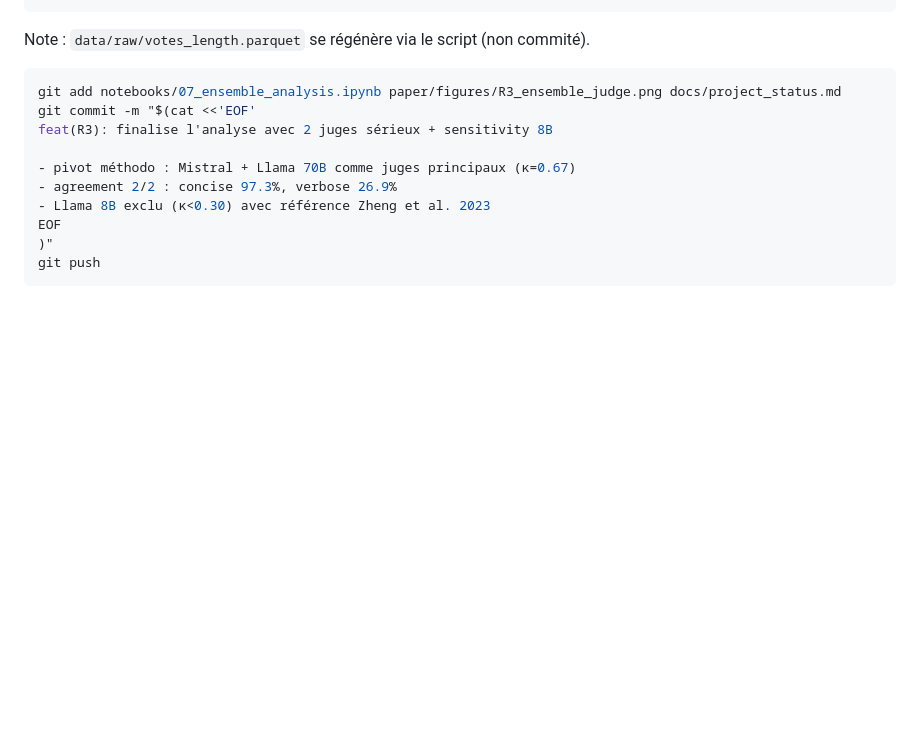
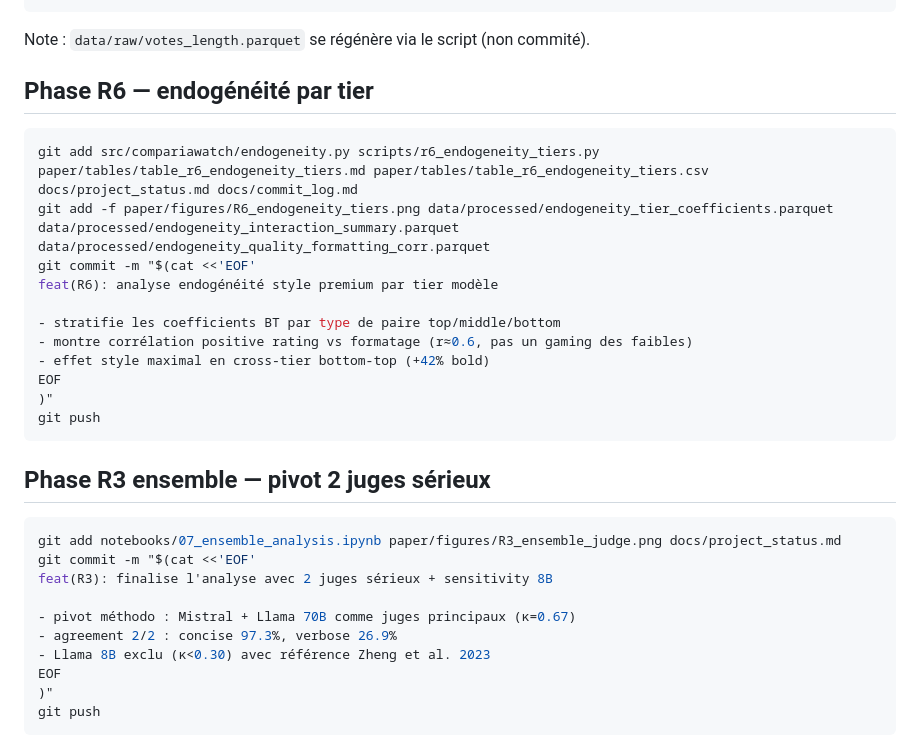
Before and after one commit to vqlentinn/hackathon-comparia, a Markdown page: docs/commit_log.md, the part around the change. Rendered like a GitHub page; blank space fills up the shorter version.

````diff
--- a/docs/commit_log.md
+++ b/docs/commit_log.md
@@ -224,6 +224,24 @@ git push
 
 Note : `data/raw/votes_length.parquet` se régénère via le script (non commité).
 
+## Phase R6 — endogénéité par tier
+
+```bash
+git add src/compariawatch/endogeneity.py scripts/r6_endogeneity_tiers.py paper/tables/table_r6_endogeneity_tiers.md paper/tables/table_r6_endogeneity_tiers.csv docs/project_status.md docs/commit_log.md
+git add -f paper/figures/R6_endogeneity_tiers.png data/processed/endogeneity_tier_coefficients.parquet data/processed/endogeneity_interaction_summary.parquet data/processed/endogeneity_quality_formatting_corr.parquet
+git commit -m "$(cat <<'EOF'
+feat(R6): analyse endogénéité style premium par tier modèle
+
+- stratifie les coefficients BT par type de paire top/middle/bottom
+- montre corrélation positive rating vs formatage (r≈0.6, pas un gaming des faibles)
+- effet style maximal en cross-tier bottom-top (+42% bold)
+EOF
+)"
+git push
+```
+
+## Phase R3 ensemble — pivot 2 juges sérieux
+
 ```bash
 git add notebooks/07_ensemble_analysis.ipynb paper/figures/R3_ensemble_judge.png docs/project_status.md
 git commit -m "$(cat <<'EOF'
````
Also changed, not shown: docs/project_status.md (+70 -1 lines).
